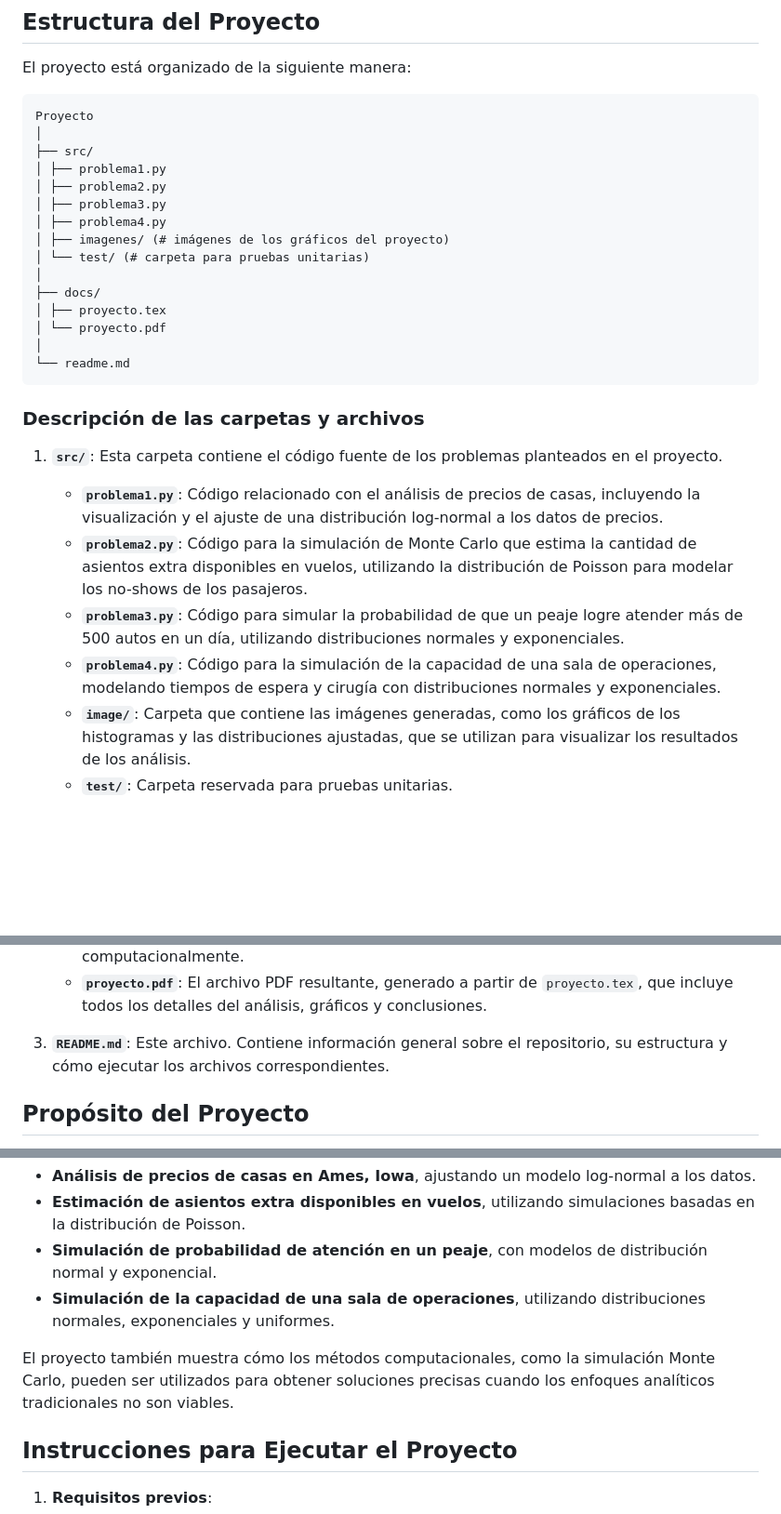
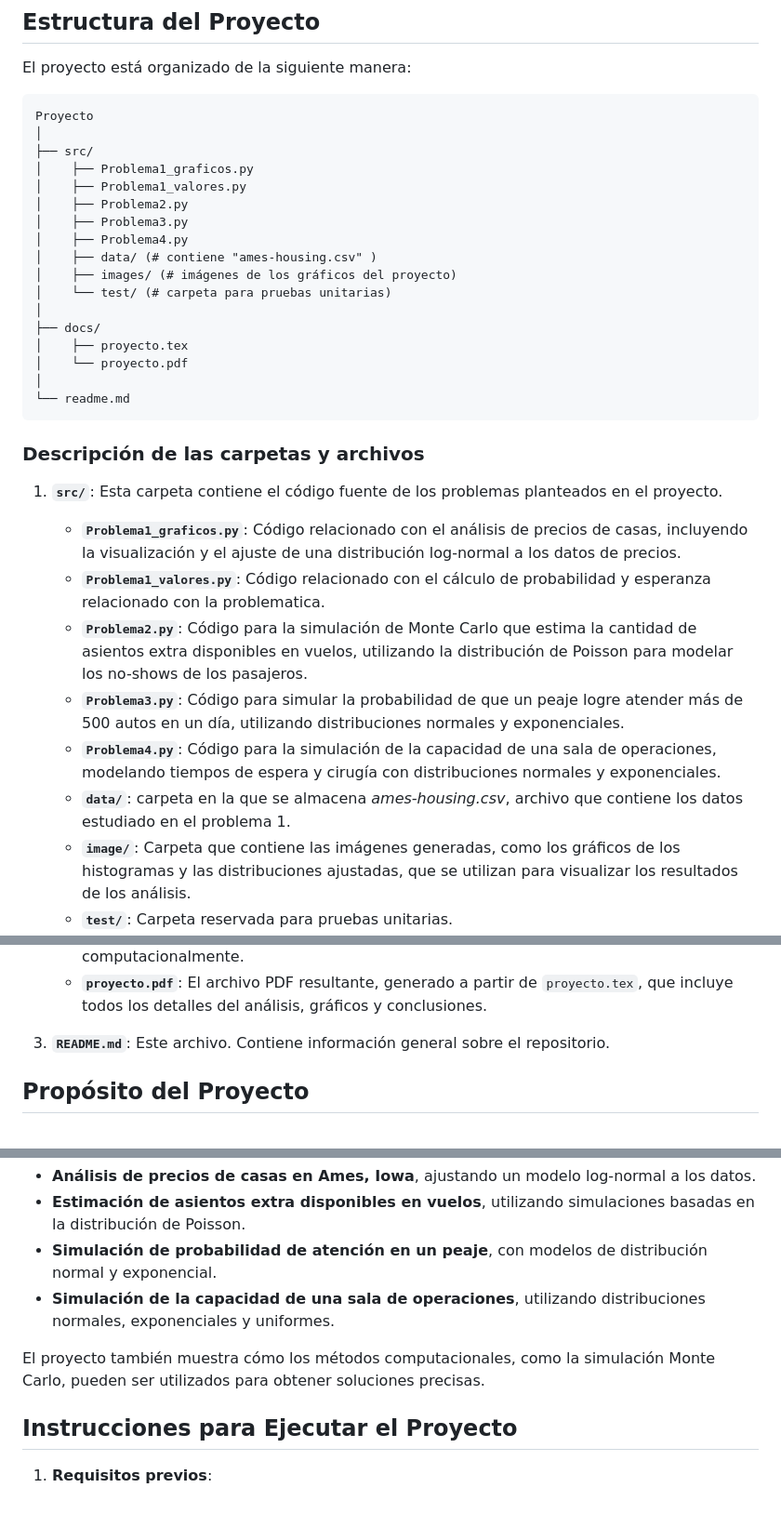
Before and after one commit to Karimtek/MAT043-PRO, a Markdown page: README.md, 3 parts joined by grey strips. Shown at 93% size. Drawn GitHub-style; blank space fills up the shorter version.

````diff
--- a/README.md
+++ b/README.md
@@ -14,16 +14,18 @@ El proyecto está organizado de la siguiente manera:
 Proyecto
 │
 ├── src/
-│ ├── problema1.py
-│ ├── problema2.py
-│ ├── problema3.py
-│ ├── problema4.py
-│ ├── imagenes/ (# imágenes de los gráficos del proyecto)
-│ └── test/ (# carpeta para pruebas unitarias)
+│    ├── Problema1_graficos.py
+│    ├── Problema1_valores.py
+│    ├── Problema2.py
+│    ├── Problema3.py
+│    ├── Problema4.py
+│    ├── data/ (# contiene "ames-housing.csv" )
+│    ├── images/ (# imágenes de los gráficos del proyecto)
+│    └── test/ (# carpeta para pruebas unitarias)
 │
 ├── docs/
-│ ├── proyecto.tex
-│ └── proyecto.pdf
+│    ├── proyecto.tex
+│    └── proyecto.pdf
 │
 └── readme.md
 ```
@@ -32,10 +34,12 @@ Proyecto
 
 1. **`src/`**: Esta carpeta contiene el código fuente de los problemas planteados en el proyecto.
 
-   - **`problema1.py`**: Código relacionado con el análisis de precios de casas, incluyendo la visualización y el ajuste de una distribución log-normal a los datos de precios.
-   - **`problema2.py`**: Código para la simulación de Monte Carlo que estima la cantidad de asientos extra disponibles en vuelos, utilizando la distribución de Poisson para modelar los no-shows de los pasajeros.
-   - **`problema3.py`**: Código para simular la probabilidad de que un peaje logre atender más de 500 autos en un día, utilizando distribuciones normales y exponenciales.
-   - **`problema4.py`**: Código para la simulación de la capacidad de una sala de operaciones, modelando tiempos de espera y cirugía con distribuciones normales y exponenciales.
+   - **`Problema1_graficos.py`**: Código relacionado con el análisis de precios de casas, incluyendo la visualización y el ajuste de una distribución log-normal a los datos de precios.
+   - **`Problema1_valores.py`**: Código relacionado con el cálculo de probabilidad y esperanza relacionado con la problematica.
+   - **`Problema2.py`**: Código para la simulación de Monte Carlo que estima la cantidad de asientos extra disponibles en vuelos, utilizando la distribución de Poisson para modelar los no-shows de los pasajeros.
+   - **`Problema3.py`**: Código para simular la probabilidad de que un peaje logre atender más de 500 autos en un día, utilizando distribuciones normales y exponenciales.
+   - **`Problema4.py`**: Código para la simulación de la capacidad de una sala de operaciones, modelando tiempos de espera y cirugía con distribuciones normales y exponenciales.
+   - **`data/`**: carpeta en la que se almacena *ames-housing.csv*, archivo que contiene los datos estudiado en el problema 1.
    - **`image/`**: Carpeta que contiene las imágenes generadas, como los gráficos de los histogramas y las distribuciones ajustadas, que se utilizan para visualizar los resultados de los análisis.
    - **`test/`**: Carpeta reservada para pruebas unitarias.
 
@@ -44,7 +48,7 @@ Proyecto
    - **`proyecto.tex`**: El archivo fuente de LaTeX que contiene el documento completo del proyecto, donde se describen los métodos utilizados, los resultados y las conclusiones. Este archivo incluye tanto los cálculos teóricos como los resultados obtenidos computacionalmente.
    - **`proyecto.pdf`**: El archivo PDF resultante, generado a partir de `proyecto.tex`, que incluye todos los detalles del análisis, gráficos y conclusiones.
 
-3. **`README.md`**: Este archivo. Contiene información general sobre el repositorio, su estructura y cómo ejecutar los archivos correspondientes.
+3. **`README.md`**: Este archivo. Contiene información general sobre el repositorio.
 
 ## Propósito del Proyecto
 
@@ -57,7 +61,7 @@ En particular, los codigos en este repositorio abordan los siguientes problemas
 - **Simulación de probabilidad de atención en un peaje**, con modelos de distribución normal y exponencial.
 - **Simulación de la capacidad de una sala de operaciones**, utilizando distribuciones normales, exponenciales y uniformes.
 
-El proyecto también muestra cómo los métodos computacionales, como la simulación Monte Carlo, pueden ser utilizados para obtener soluciones precisas cuando los enfoques analíticos tradicionales no son viables.
+El proyecto también muestra cómo los métodos computacionales, como la simulación Monte Carlo, pueden ser utilizados para obtener soluciones precisas.
 
 ## Instrucciones para Ejecutar el Proyecto
 
````
Also changed, not shown: other parts of README.md (+1 -0 lines).
